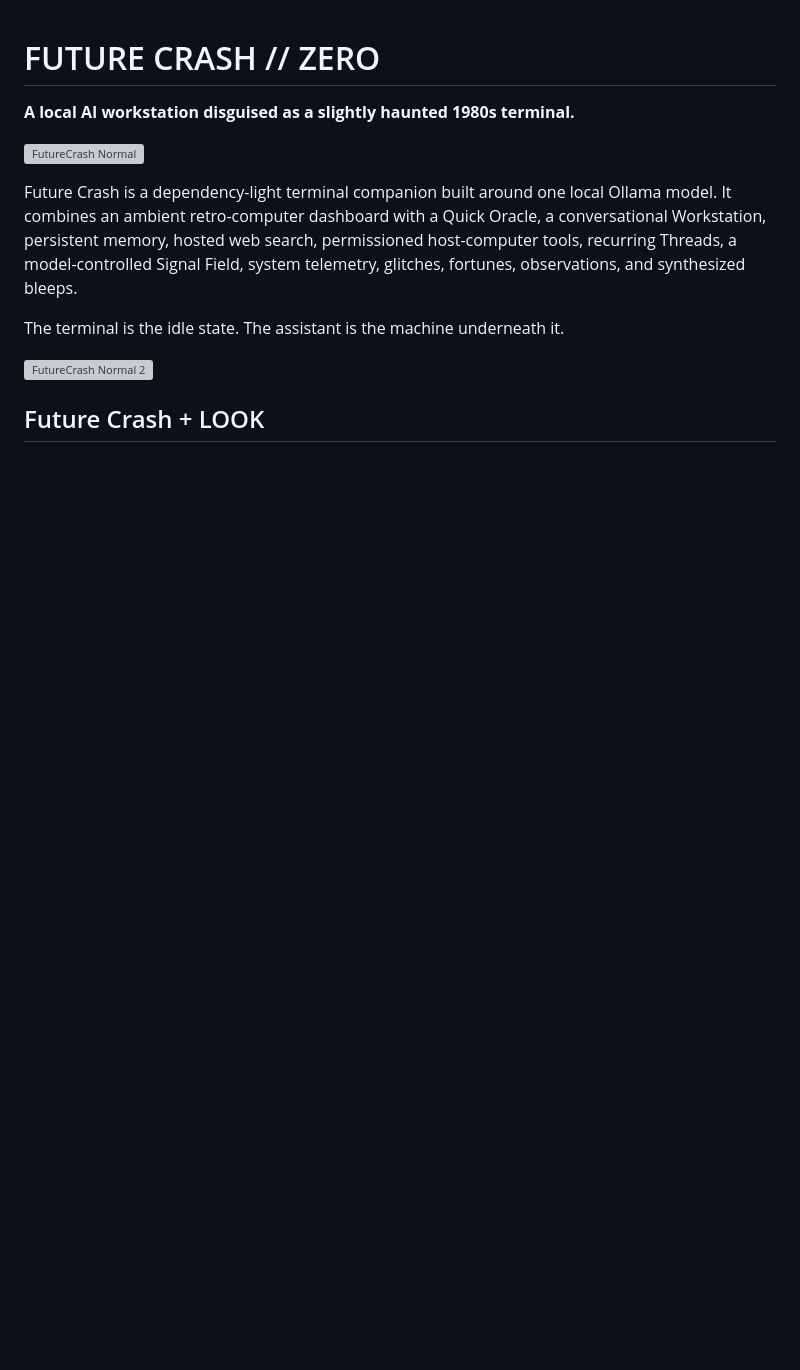
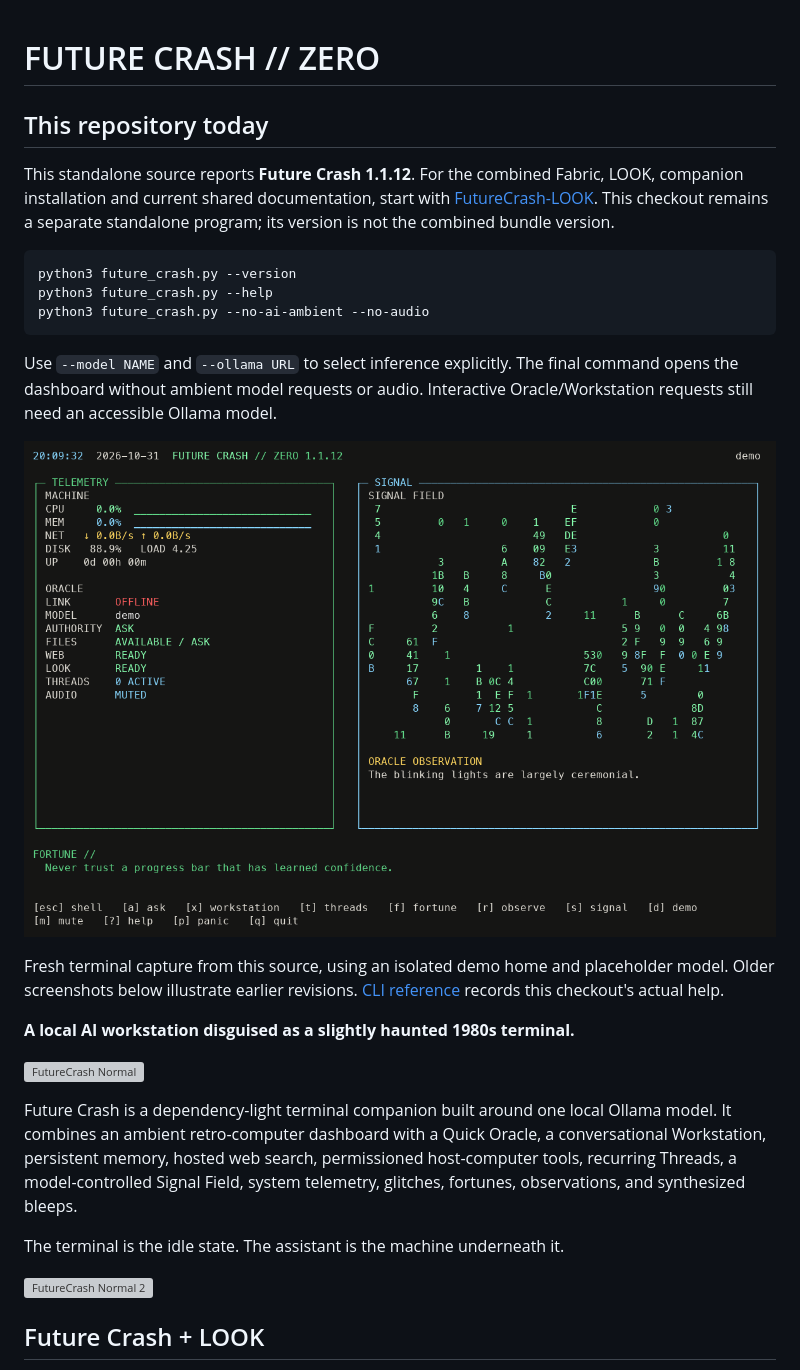
Before and after one commit to WaltRudyJabsco/FutureCrash, a Markdown page: README.md, the part around the change. Drawn GitHub-style; pictures changed too: FC_screenshots/Current.png (added); blank space fills up the shorter version; grey boxes are pictures that could not be loaded.

Commit message:
Refresh repository documentation, references and screenshots

````diff
--- a/README.md
+++ b/README.md
@@ -1,4 +1,27 @@
 # FUTURE CRASH // ZERO
+
+## This repository today
+
+This standalone source reports **Future Crash 1.1.12**. For the combined Fabric,
+LOOK, companion installation and current shared documentation, start with
+[FutureCrash-LOOK](https://github.com/WaltRudyJabsco/FutureCrash-LOOK). This checkout remains a separate standalone program;
+its version is not the combined bundle version.
+
+```sh
+python3 future_crash.py --version
+python3 future_crash.py --help
+python3 future_crash.py --no-ai-ambient --no-audio
+```
+
+Use `--model NAME` and `--ollama URL` to select inference explicitly. The final
+command opens the dashboard without ambient model requests or audio. Interactive
+Oracle/Workstation requests still need an accessible Ollama model.
+
+![Standalone Future Crash 1.1.12](FC_screenshots/Current.png)
+
+Fresh terminal capture from this source, using an isolated demo home and
+placeholder model. Older screenshots below illustrate earlier revisions.
+[CLI reference](docs/CLI.md) records this checkout's actual help.
 
 **A local AI workstation disguised as a slightly haunted 1980s terminal.**
 
````
Also changed, not shown: docs/CLI.md (added, +26 -0 lines), 1 other file.
